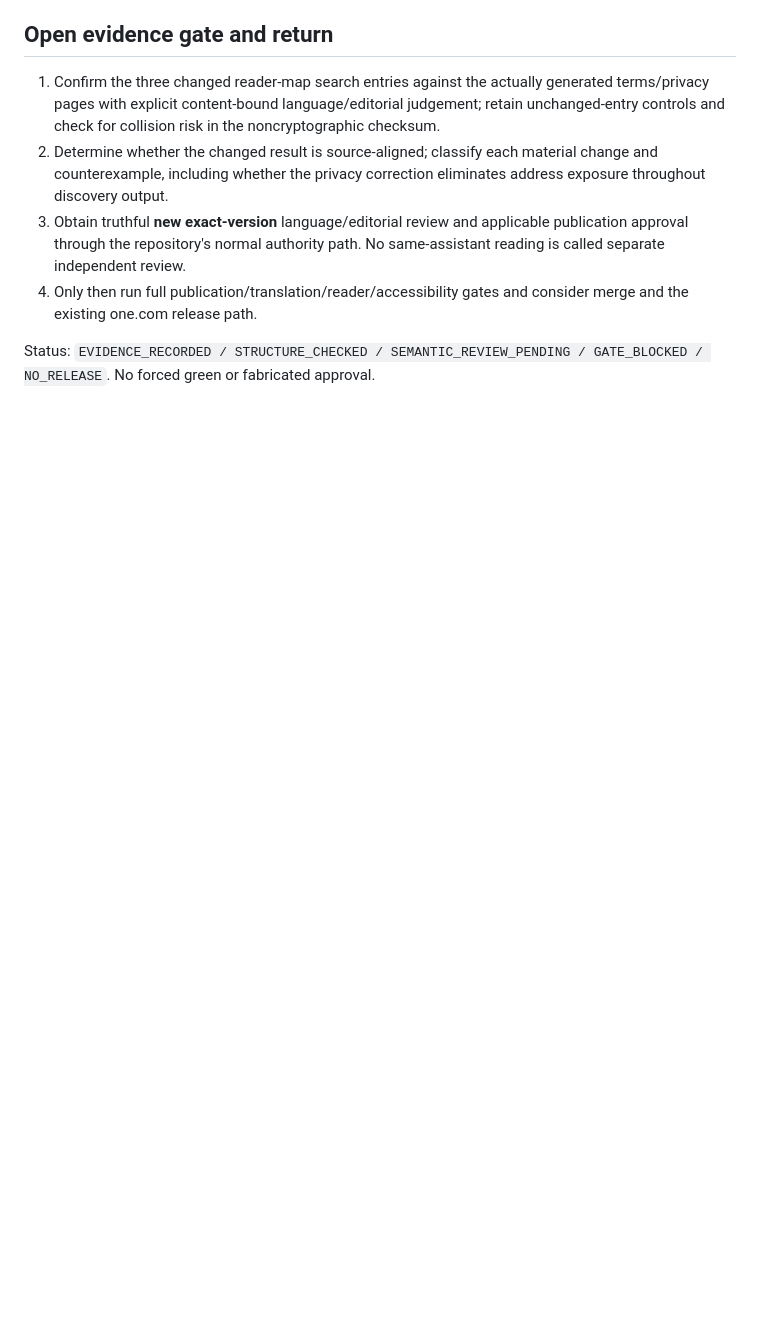
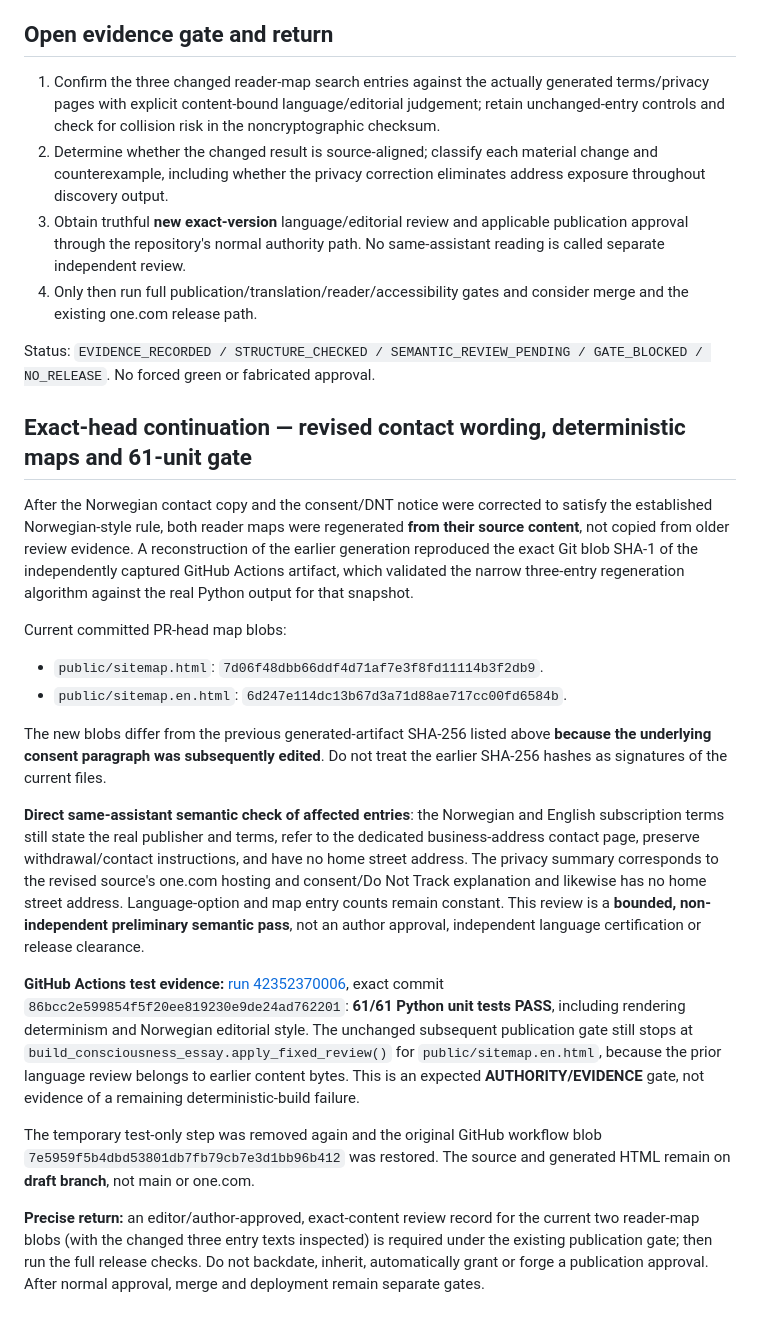
Before and after one commit to novosilencio-cmyk/newsroom-web, a Markdown page: docs/editorial/pr128-reader-map-version-review-2026-11-07.md, the part around the change. Rendered like a GitHub page; blank space fills up the shorter version.

Commit message:
Document verified 61-test PASS and bounded reader-map review without granting publication approval

```diff
--- a/docs/editorial/pr128-reader-map-version-review-2026-11-07.md
+++ b/docs/editorial/pr128-reader-map-version-review-2026-11-07.md
@@ -57,3 +57,21 @@ The sum is **−53** for each reader map, matching the whole-file difference. No
 4. Only then run full publication/translation/reader/accessibility gates and consider merge and the existing one.com release path.
 
 Status: `EVIDENCE_RECORDED / STRUCTURE_CHECKED / SEMANTIC_REVIEW_PENDING / GATE_BLOCKED / NO_RELEASE`. No forced green or fabricated approval.
+
+## Exact-head continuation — revised contact wording, deterministic maps and 61-unit gate
+
+After the Norwegian contact copy and the consent/DNT notice were corrected to satisfy the established Norwegian-style rule, both reader maps were regenerated **from their source content**, not copied from older review evidence. A reconstruction of the earlier generation reproduced the exact Git blob SHA-1 of the independently captured GitHub Actions artifact, which validated the narrow three-entry regeneration algorithm against the real Python output for that snapshot.
+
+Current committed PR-head map blobs:
+- `public/sitemap.html`: `7d06f48dbb66ddf4d71af7e3f8fd11114b3f2db9`.
+- `public/sitemap.en.html`: `6d247e114dc13b67d3a71d88ae717cc00fd6584b`.
+
+The new blobs differ from the previous generated-artifact SHA-256 listed above **because the underlying consent paragraph was subsequently edited**. Do not treat the earlier SHA-256 hashes as signatures of the current files.
+
+**Direct same-assistant semantic check of affected entries**: the Norwegian and English subscription terms still state the real publisher and terms, refer to the dedicated business-address contact page, preserve withdrawal/contact instructions, and have no home street address. The privacy summary corresponds to the revised source's one.com hosting and consent/Do Not Track explanation and likewise has no home street address. Language-option and map entry counts remain constant. This review is a **bounded, non-independent preliminary semantic pass**, not an author approval, independent language certification or release clearance.
+
+**GitHub Actions test evidence:** [run 42352370006](https://github.com/novosilencio-cmyk/newsroom-web/actions/runs/42352370006), exact commit `86bcc2e599854f5f20ee819230e9de24ad762201`: **61/61 Python unit tests PASS**, including rendering determinism and Norwegian editorial style. The unchanged subsequent publication gate still stops at `build_consciousness_essay.apply_fixed_review()` for `public/sitemap.en.html`, because the prior language review belongs to earlier content bytes. This is an expected **AUTHORITY/EVIDENCE** gate, not evidence of a remaining deterministic-build failure.
+
+The temporary test-only step was removed again and the original GitHub workflow blob `7e5959f5b4dbd53801db7fb79cb7e3d1bb96b412` was restored. The source and generated HTML remain on **draft branch**, not main or one.com.
+
+**Precise return:** an editor/author-approved, exact-content review record for the current two reader-map blobs (with the changed three entry texts inspected) is required under the existing publication gate; then run the full release checks. Do not backdate, inherit, automatically grant or forge a publication approval. After normal approval, merge and deployment remain separate gates.
```
